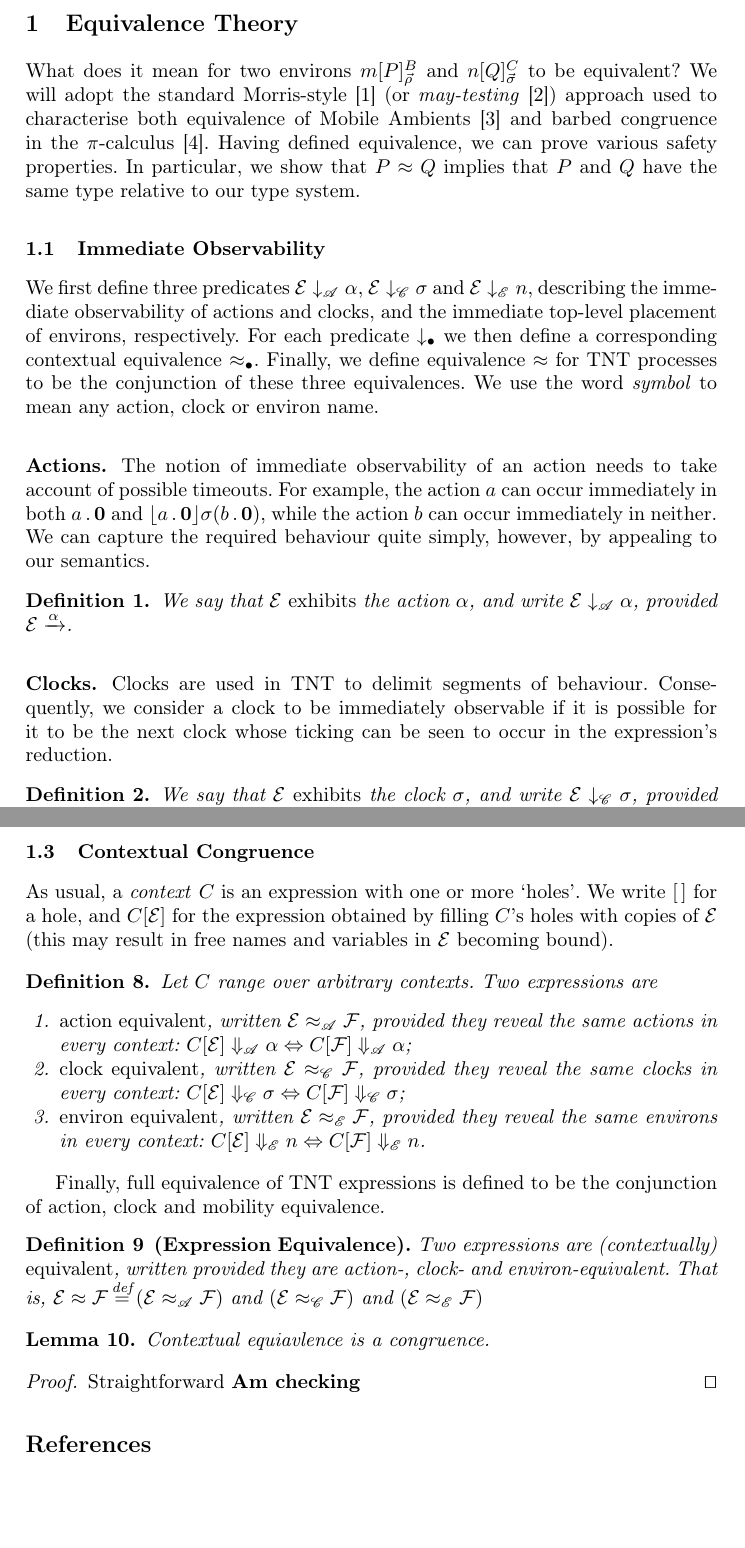
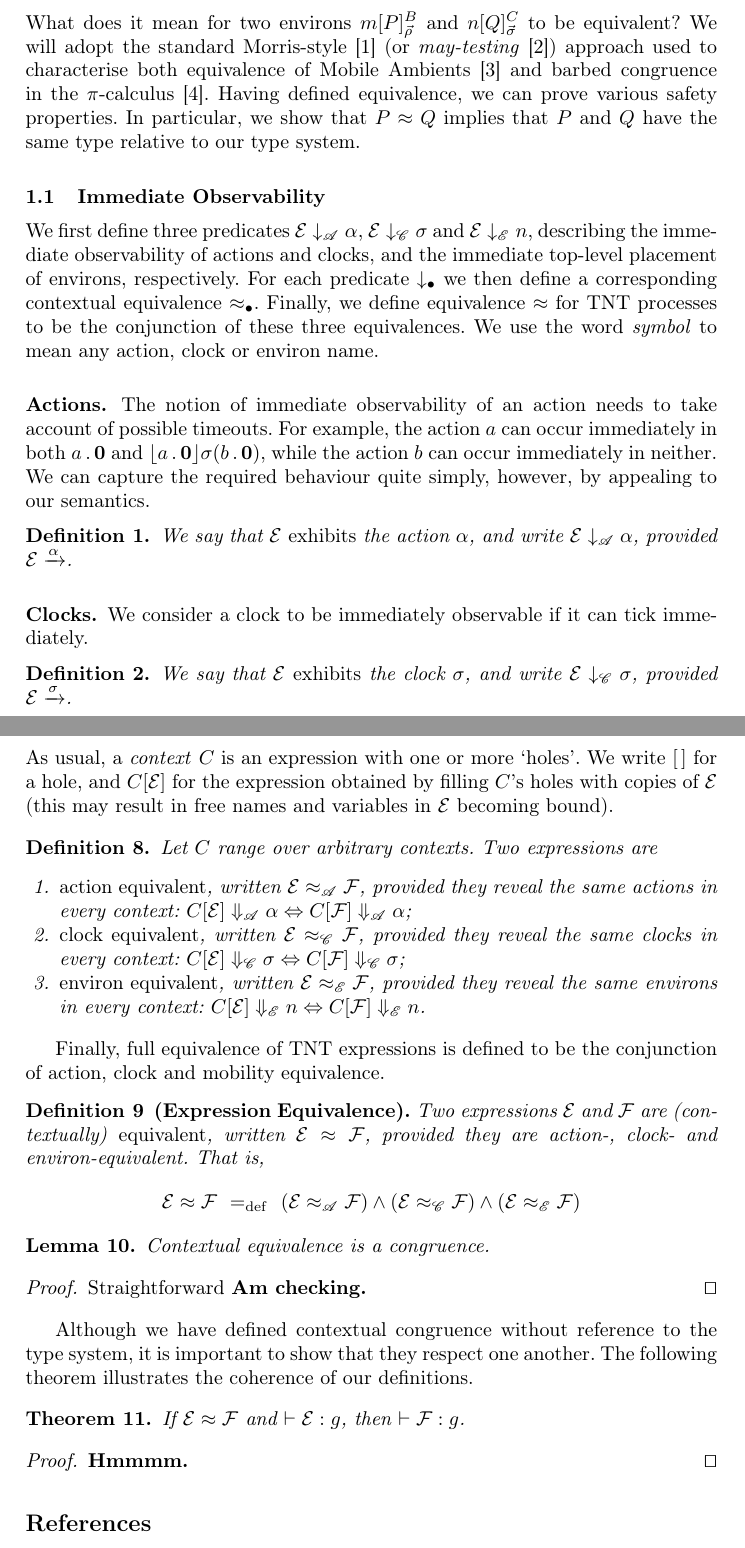
Before and after one commit to rzel/tnt-dynamite, a LaTeX paper (docs/papers/concur07/mpsproof.tex): two parts of pages 1 and 3 of 3, joined at a grey line, cut at the place of the change, the shorter picture padded with empty space. Compiled offline with pdfLaTeX.

Commit message:
theorem now stated

```diff
--- a/docs/papers/concur07/mpsproof.tex
+++ b/docs/papers/concur07/mpsproof.tex
@@ -31,9 +31,11 @@
 \newcommand{\EqC}{\mathrel{\Eq_{\mathscr{C}}}}
 \newcommand{\EqE}{\mathrel{\Eq_{\mathscr{E}}}}
 
-\newcommand{\Means}{\eqdef}
+\newcommand{\Means}{\mathrel{~=_{\mathrm{def}}~}}
 \newcommand{\Does}[1]{\xderives{#1}}
-\newcommand{\DoesMany}[1]{\mathrel{{\xderives{#1}}^*}}
+\newcommand{\DoesTaus}{\mathrel{\Rightarrow}}
+\newcommand{\Theorem}{\vdash}
+\newcommand{\OfType}{\mathrel{:}}
 
 \input{macros}
 \input{mpsmacros}
@@ -73,9 +75,7 @@ We say that $\expr$ \emph{exhibits} the action $\alpha$, and write $\expr \Exhib
 
 \subsubsection{Clocks.}
 
-Clocks are used in TNT to delimit segments of behaviour. Consequently, we
-consider a clock to be immediately observable if it is possible for it to be the
-next clock whose ticking can be seen to occur in the expression's reduction.
+We consider a clock to be immediately observable if it can tick immediately.
 
 \begin{definition}
 We say that $\expr$ \emph{exhibits} the clock $\sigma$, and write $\expr \ExhibitsC \sigma$, provided $\expr \Does{\sigma}$.
@@ -184,24 +184,33 @@ Let $C$ range over arbitrary contexts. Two expressions are
 
 Finally, full equivalence of TNT expressions is defined to be the conjunction of action, clock and mobility equivalence.
 \begin{definition}[Expression Equivalence]
-Two expressions are (contextually) \emph{equivalent}, written provided they are action-, clock- and environ-equivalent. That is,
-    $\expr \Eq \exprb
-     \Means
-     \left( \expr \EqA \exprb \right)$
-     and
-     $\left( \expr \EqC \exprb \right)$
-     and
-     $\left( \expr \EqE \exprb \right)$
+Two expressions $\expr$ and $\exprb$ are (contextually) \emph{equivalent}, written $\expr \Eq \exprb$, provided they are action-, clock- and environ-equivalent. That is,
+\[
+    \expr \Eq \exprb
+    \Means
+    \left( \expr \EqA \exprb \right)
+    \land
+    \left( \expr \EqC \exprb \right)
+    \land
+    \left( \expr \EqE \exprb \right)
+\]
 \end{definition}
 
 \begin{lemma}
-Contextual equiavlence is a congruence.
+Contextual equivalence is a congruence.
 \end{lemma}
 \begin{proof}
-Straightforward \textbf{Am checking}
+Straightforward \textbf{Am checking.}
 \qed \end{proof}
 
+Although we have defined contextual congruence without reference to the type system, it is important to show that they respect one another. The following theorem illustrates the coherence of our definitions.
 
+\begin{theorem}
+If $\expr \Eq \exprb$ and $\Theorem \expr \OfType g$, then $\Theorem \exprb \OfType g$.
+\end{theorem}
+\begin{proof}
+\textbf{Hmmmm.}
+\qed \end{proof}
 
 \bibliographystyle{splncs}
 \bibliography{literature}
```
Also changed, not shown: docs/papers/concur07/mpsproof.tex (10 more changed lines).
